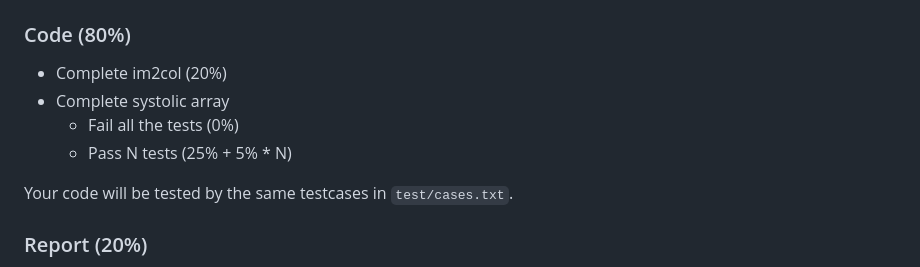
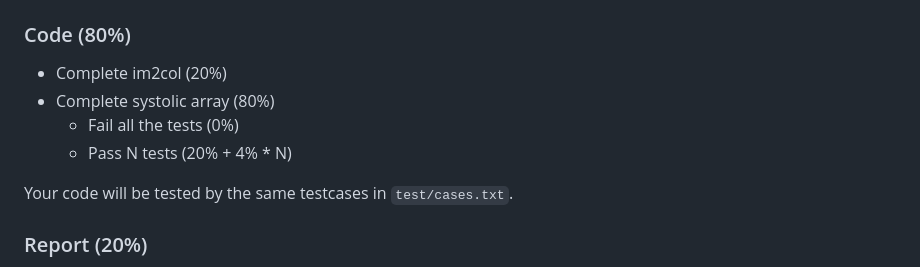
Before and after one commit to trace1729/EE219-AICS-2024, a Markdown page: projects/lab3/README.md, the part around the change. Drawn GitHub-style.

```diff
--- a/projects/lab3/README.md
+++ b/projects/lab3/README.md
@@ -253,9 +253,9 @@ It will do multiple tests using parameters read from `test/cases.txt`, you can a
 ## Grading
 ### Code (80%)
 * Complete im2col (20%)
-* Complete systolic array
+* Complete systolic array (80%)
   * Fail all the tests (0%)
-  * Pass N tests (25% + 5% * N)
+  * Pass N tests (20% + 4% * N)
 
 Your code will be tested by the same testcases in `test/cases.txt`.
 
```
